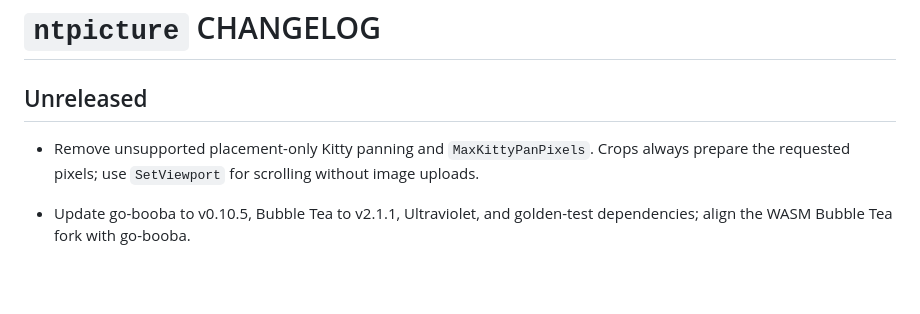
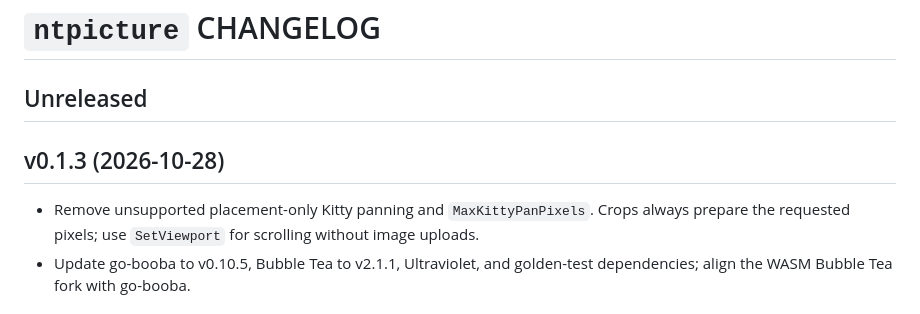
Before and after one commit to NimbleTerminal/ntpicture, a Markdown page: CHANGELOG.md, the part around the change. Drawn GitHub-style; blank space fills up the shorter version.

Commit message:
docs: record v0.1.3 release

```diff
--- a/CHANGELOG.md
+++ b/CHANGELOG.md
@@ -2,10 +2,11 @@
 
 ## Unreleased
 
+## v0.1.3 (2026-10-28)
+
 - Remove unsupported placement-only Kitty panning and `MaxKittyPanPixels`.
   Crops always prepare the requested pixels; use `SetViewport` for scrolling
   without image uploads.
-
 - Update go-booba to v0.10.5, Bubble Tea to v2.1.1, Ultraviolet, and golden-test dependencies; align the WASM Bubble Tea fork with go-booba.
 
 ## v0.1.2 (2026-10-28)
```
